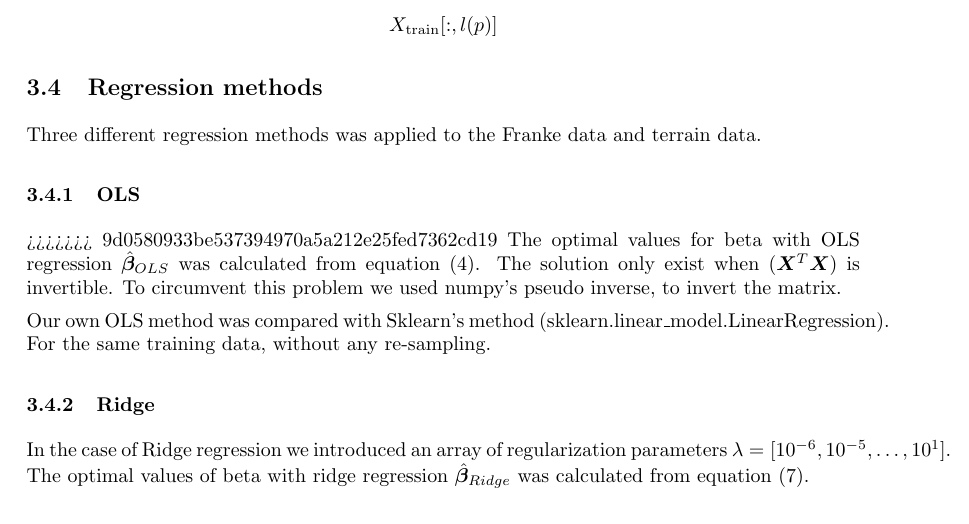
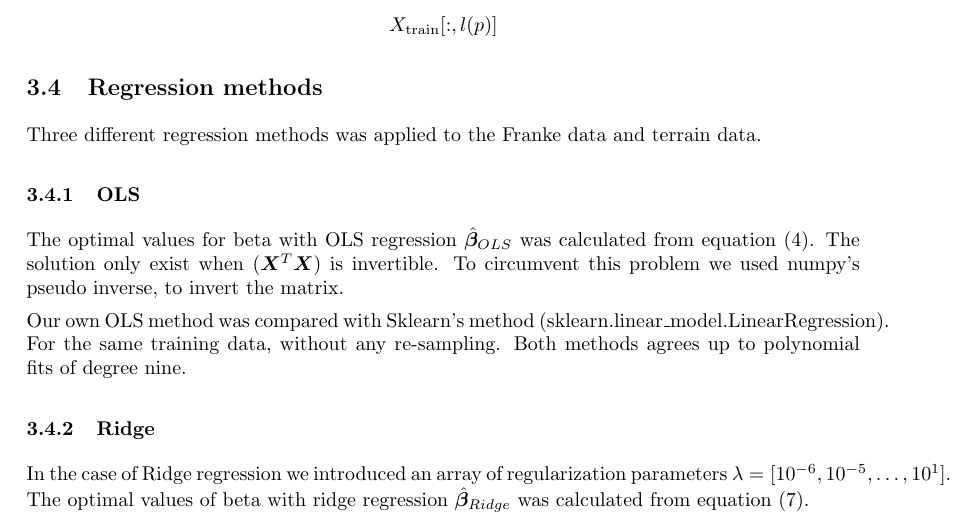
Before and after one commit to tabjone/FYS-STK4155_P1, a LaTeX paper (project1.tex, which reads methods.tex): part of page 9 of 12, cut so that both start at the same text. Compiled offline with pdfLaTeX.

Commit message:
commit before pull

```diff
--- a/methods.tex
+++ b/methods.tex
@@ -145,7 +145,6 @@ following way:
 Three different regression methods was applied to the Franke data and terrain
 data.
 \subsubsection{OLS}
->>>>>>> 9d0580933be537394970a5a212e25fed7362cd19
 %%OLS
 %How did we implement it
 %Why did we implement it
@@ -158,7 +157,7 @@ the matrix.
 
 Our own OLS method was compared with Sklearn's method
 (sklearn.linear\_model.LinearRegression). For the same training data, without
-any re-sampling.
+any re-sampling. Both methods agrees up to polynomial fits of degree nine.
 
 \subsubsection{Ridge}
 %%Ridge
```
